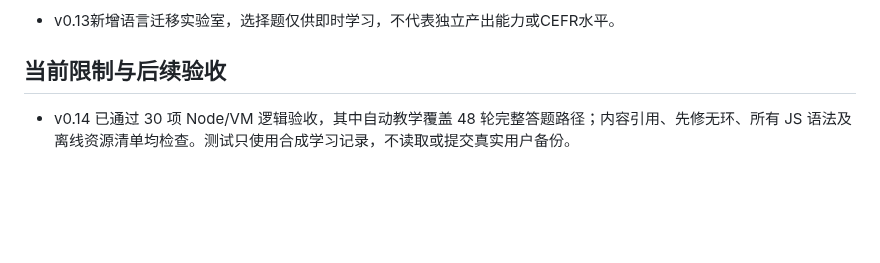
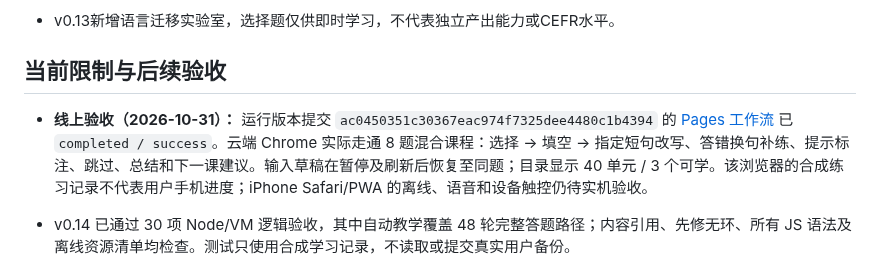
Before and after one commit to Gewuerzei/piccola-italiano, a Markdown page: PROJECT_HANDOFF.md, the part around the change. Drawn GitHub-style; blank space fills up the shorter version.

Commit message:
docs: record v0.14 successful Pages deployment and live learning-flow verification

```diff
--- a/PROJECT_HANDOFF.md
+++ b/PROJECT_HANDOFF.md
@@ -75,6 +75,8 @@
 
 ## 当前限制与后续验收
 
+- **线上验收（2026-10-31）：** 运行版本提交 `ac0450351c30367eac974f7325dee4480c1b4394` 的 [Pages 工作流](https://github.com/Gewuerzei/piccola-italiano/actions/runs/41207431214) 已 `completed / success`。云端 Chrome 实际走通 8 题混合课程：选择 → 填空 → 指定短句改写、答错换句补练、提示标注、跳过、总结和下一课建议。输入草稿在暂停及刷新后恢复至同题；目录显示 40 单元 / 3 个可学。该浏览器的合成练习记录不代表用户手机进度；iPhone Safari/PWA 的离线、语音和设备触控仍待实机验收。
+
 - v0.14 已通过 30 项 Node/VM 逻辑验收，其中自动教学覆盖 48 轮完整答题路径；内容引用、先修无环、所有 JS 语法及离线资源清单均检查。测试只使用合成学习记录，不读取或提交真实用户备份。
 - 下一批按已固定契约填充基础句、性数与冠词、现在时、提问与否定等先修课程；继续沿用统一引擎，扩充上下文和不同词例。不要再次把首页改回功能入口堆叠。
 - 首批自动课是明确答案的受限文字任务，没有自由对话 AI、语音评分或完整等级判定。其他 37 个单元尚未有自动教学内容。
```
Also changed, not shown: CHANGELOG.md (+1 -0 lines).
